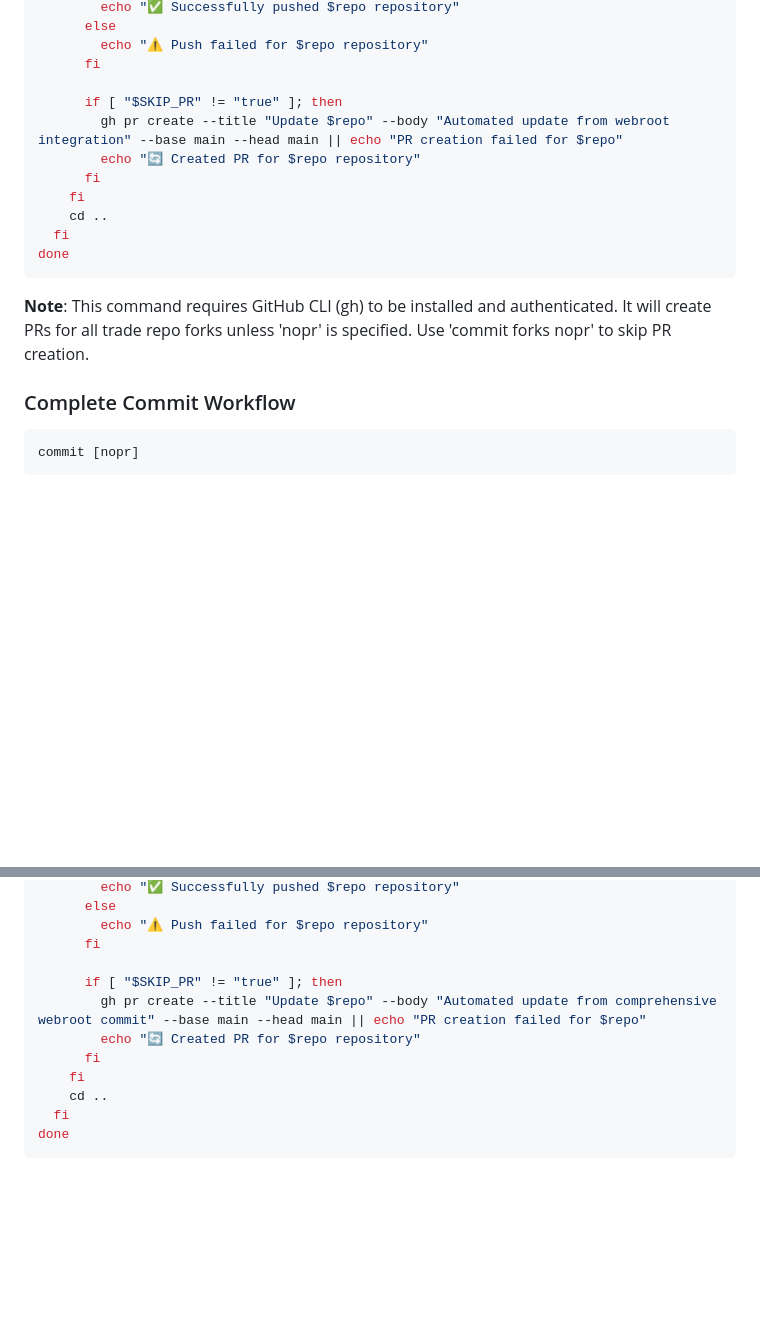
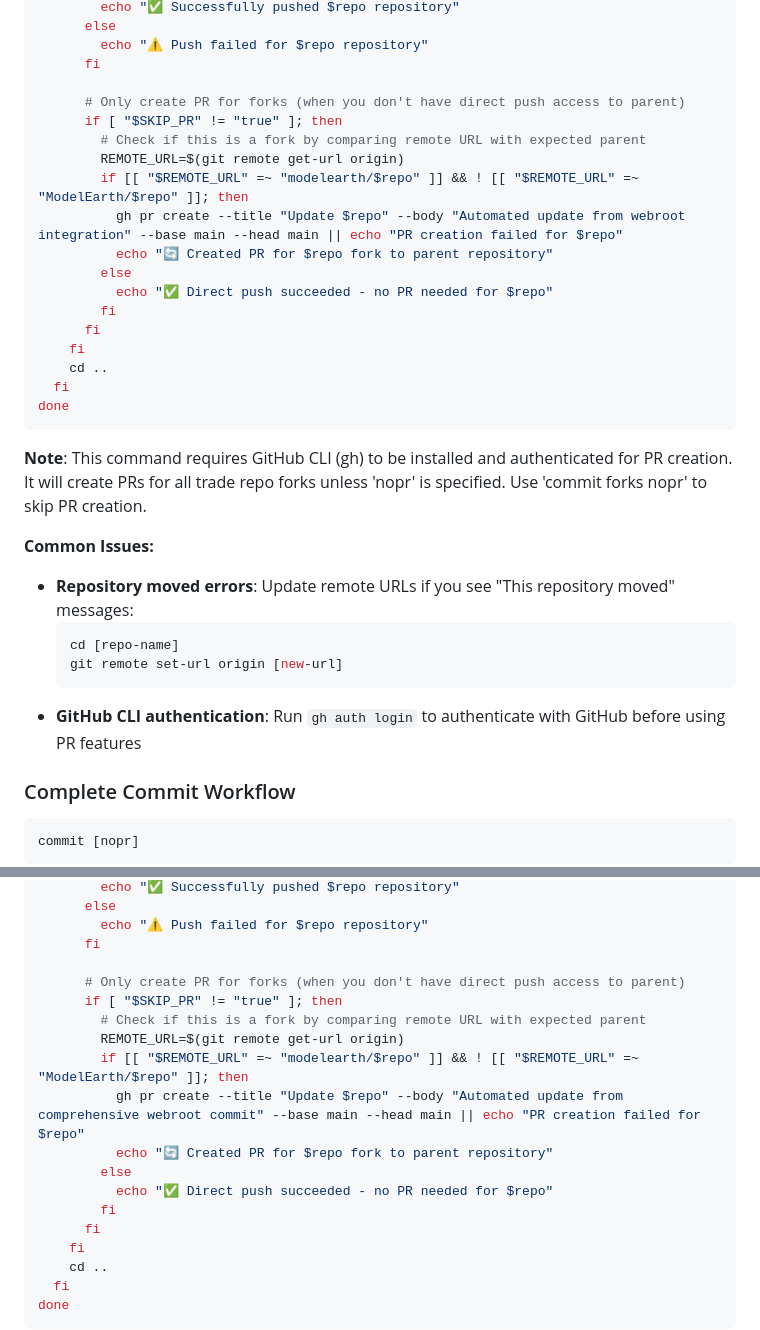
Before and after one commit to saggy1998/webroot, a Markdown page: CLAUDE.md, 2 parts joined by grey strips. GitHub-like rendering; blank space fills up the shorter version.

Commit message:
Update webroot repository

````diff
--- a/CLAUDE.md
+++ b/CLAUDE.md
@@ -354,9 +354,16 @@ for repo in exiobase profile useeio.js io; do
         echo "⚠️ Push failed for $repo repository"
       fi
 
+      # Only create PR for forks (when you don't have direct push access to parent)
       if [ "$SKIP_PR" != "true" ]; then
-        gh pr create --title "Update $repo" --body "Automated update from webroot integration" --base main --head main || echo "PR creation failed for $repo"
-        echo "🔄 Created PR for $repo repository"
+        # Check if this is a fork by comparing remote URL with expected parent
+        REMOTE_URL=$(git remote get-url origin)
+        if [[ "$REMOTE_URL" =~ "modelearth/$repo" ]] && ! [[ "$REMOTE_URL" =~ "ModelEarth/$repo" ]]; then
+          gh pr create --title "Update $repo" --body "Automated update from webroot integration" --base main --head main || echo "PR creation failed for $repo"
+          echo "🔄 Created PR for $repo fork to parent repository"
+        else
+          echo "✅ Direct push succeeded - no PR needed for $repo"
+        fi
       fi
     fi
     cd ..
@@ -364,7 +371,15 @@ for repo in exiobase profile useeio.js io; do
 done
 ```
 
-**Note**: This command requires GitHub CLI (gh) to be installed and authenticated. It will create PRs for all trade repo forks unless 'nopr' is specified. Use 'commit forks nopr' to skip PR creation.
+**Note**: This command requires GitHub CLI (gh) to be installed and authenticated for PR creation. It will create PRs for all trade repo forks unless 'nopr' is specified. Use 'commit forks nopr' to skip PR creation.
+
+**Common Issues:**
+- **Repository moved errors**: Update remote URLs if you see "This repository moved" messages:
+  ```bash
+  cd [repo-name]
+  git remote set-url origin [new-url]
+  ```
+- **GitHub CLI authentication**: Run `gh auth login` to authenticate with GitHub before using PR features
 
 ### Complete Commit Workflow
 
@@ -434,9 +449,16 @@ for repo in exiobase profile useeio.js io; do
         echo "⚠️ Push failed for $repo repository"
       fi
 
+      # Only create PR for forks (when you don't have direct push access to parent)
       if [ "$SKIP_PR" != "true" ]; then
-        gh pr create --title "Update $repo" --body "Automated update from comprehensive webroot commit" --base main --head main || echo "PR creation failed for $repo"
-        echo "🔄 Created PR for $repo repository"
+        # Check if this is a fork by comparing remote URL with expected parent
+        REMOTE_URL=$(git remote get-url origin)
+        if [[ "$REMOTE_URL" =~ "modelearth/$repo" ]] && ! [[ "$REMOTE_URL" =~ "ModelEarth/$repo" ]]; then
+          gh pr create --title "Update $repo" --body "Automated update from comprehensive webroot commit" --base main --head main || echo "PR creation failed for $repo"
+          echo "🔄 Created PR for $repo fork to parent repository"
+        else
+          echo "✅ Direct push succeeded - no PR needed for $repo"
+        fi
       fi
     fi
     cd ..
````
